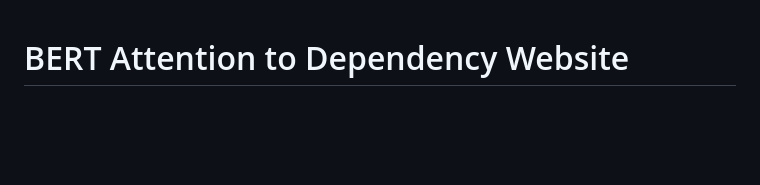
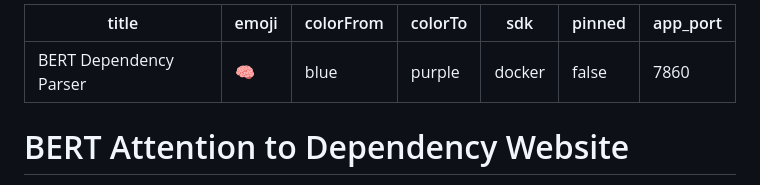
Before and after one commit to Anurag-Patel-AP/CGS410, a Markdown page: README.md, the part around the change. Rendered like a GitHub page; blank space fills up the shorter version.

Commit message:
Update README with project metadata
Added metadata for project configuration and details.

```diff
--- a/README.md
+++ b/README.md
@@ -1,3 +1,12 @@
+---
+title: BERT Dependency Parser
+emoji: 🧠
+colorFrom: blue
+colorTo: purple
+sdk: docker
+pinned: false
+app_port: 7860
+---
 
 # BERT Attention to Dependency Website
 
```
